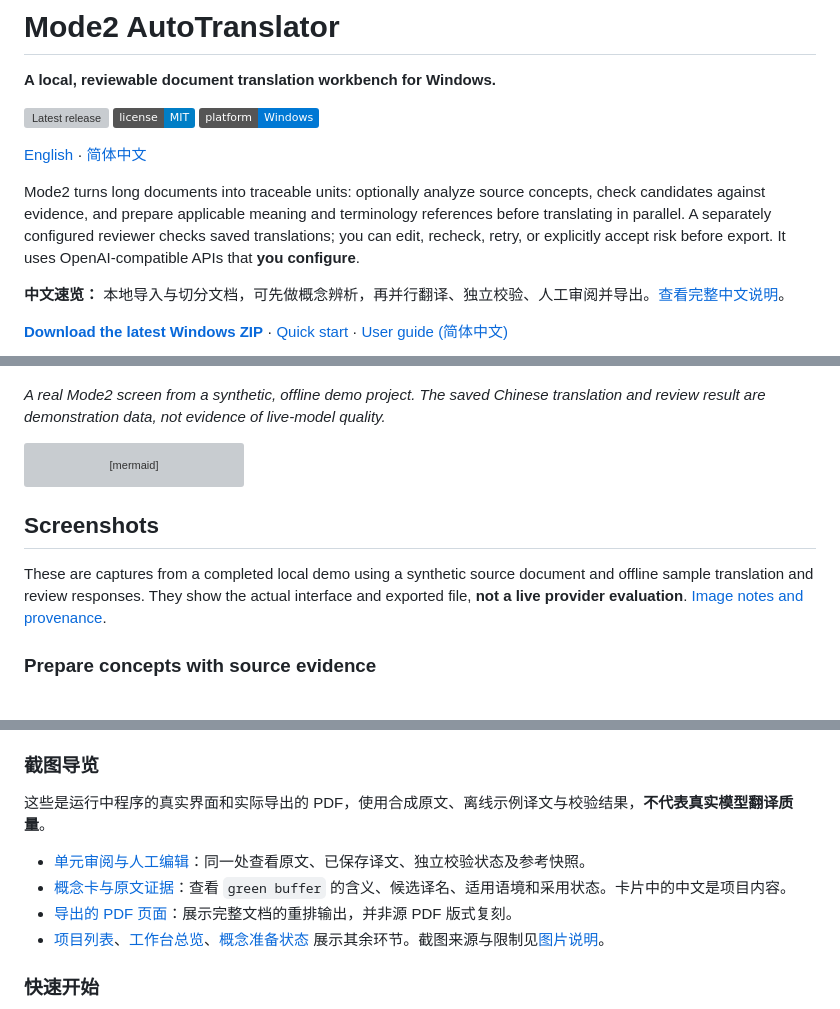
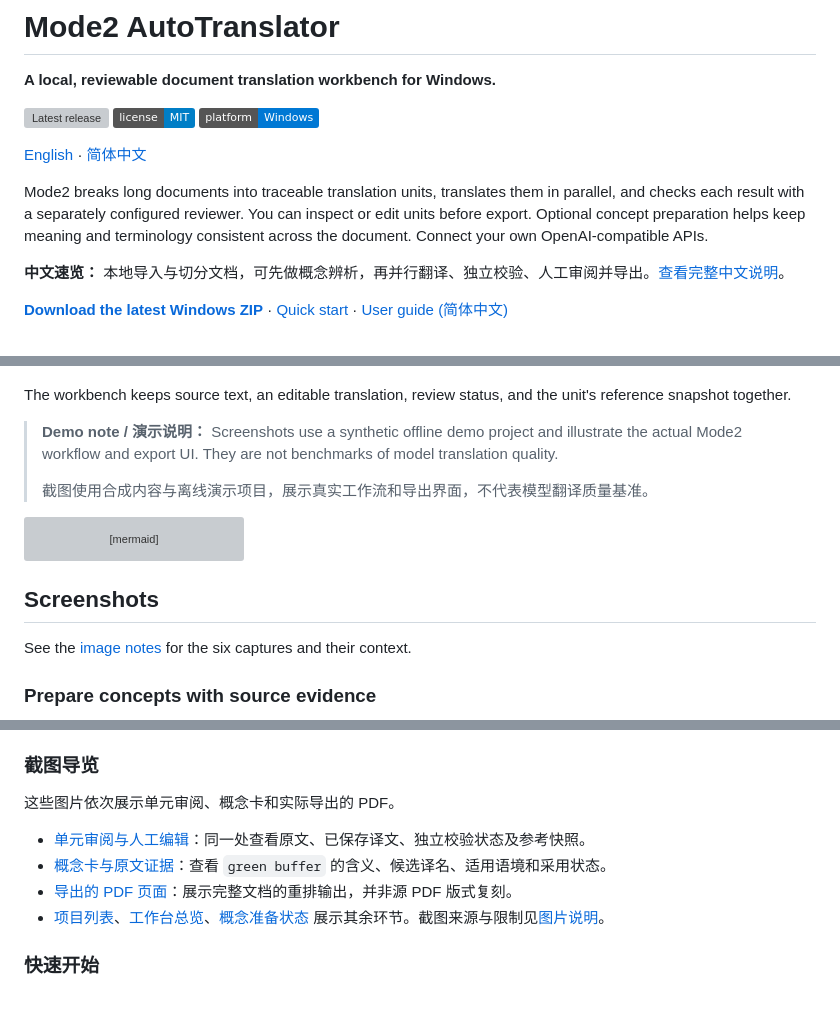
Before and after one commit to ynian2754-droid/Mode2-AutoTranslator-MVP, a Markdown page: README.md, 3 parts joined by grey strips. Rendered like a GitHub page; badges without logos; grey boxes are pictures that could not be loaded.

Commit message:
Simplify homepage introduction and demo disclosure

````diff
--- a/README.md
+++ b/README.md
@@ -6,7 +6,7 @@
 
 [English](#mode2-autotranslator) · [简体中文](#simplified-chinese)
 
-Mode2 turns long documents into traceable units: optionally analyze source concepts, check candidates against evidence, and prepare applicable meaning and terminology references before translating in parallel. A separately configured reviewer checks saved translations; you can edit, recheck, retry, or explicitly accept risk before export. It uses OpenAI-compatible APIs that **you configure**.
+Mode2 breaks long documents into traceable translation units, translates them in parallel, and checks each result with a separately configured reviewer. You can inspect or edit units before export. Optional concept preparation helps keep meaning and terminology consistent across the document. Connect your own OpenAI-compatible APIs.
 
 **中文速览：** 本地导入与切分文档，可先做概念辨析，再并行翻译、独立校验、人工审阅并导出。[查看完整中文说明](#simplified-chinese)。
 
@@ -14,7 +14,11 @@ Mode2 turns long documents into traceable units: optionally analyze source conce
 
 ![A completed translation unit with source text, an editable saved translation, independent review status, and its reference snapshot](docs/images/03-unit-review.png)
 
-*A real Mode2 screen from a synthetic, offline demo project. The saved Chinese translation and review result are demonstration data, not evidence of live-model quality.*
+The workbench keeps source text, an editable translation, review status, and the unit's reference snapshot together.
+
+> **Demo note / 演示说明：** Screenshots use a synthetic offline demo project and illustrate the actual Mode2 workflow and export UI. They are not benchmarks of model translation quality.
+>
+> 截图使用合成内容与离线演示项目，展示真实工作流和导出界面，不代表模型翻译质量基准。
 
 ```mermaid
 flowchart LR
@@ -29,7 +33,7 @@ flowchart LR
 
 ## Screenshots
 
-These are captures from a completed local demo using a synthetic source document and offline sample translation and review responses. They show the actual interface and exported file, **not a live provider evaluation**. [Image notes and provenance](docs/images/README_SCREENSHOTS.md).
+See the [image notes](docs/images/README_SCREENSHOTS.md) for the six captures and their context.
 
 ### Prepare concepts with source evidence
 
@@ -122,10 +126,10 @@ Original source code and documentation are [MIT licensed](LICENSE). Bundled PDF
 
 ### 截图导览
 
-这些是运行中程序的真实界面和实际导出的 PDF，使用合成原文、离线示例译文与校验结果，**不代表真实模型翻译质量**。
+这些图片依次展示单元审阅、概念卡和实际导出的 PDF。
 
 - [单元审阅与人工编辑](docs/images/03-unit-review.png)：同一处查看原文、已保存译文、独立校验状态及参考快照。
-- [概念卡与原文证据](docs/images/04-concept-card.png)：查看 `green buffer` 的含义、候选译名、适用语境和采用状态。卡片中的中文是项目内容。
+- [概念卡与原文证据](docs/images/04-concept-card.png)：查看 `green buffer` 的含义、候选译名、适用语境和采用状态。
 - [导出的 PDF 页面](docs/images/05-exported-pdf.png)：展示完整文档的重排输出，并非源 PDF 版式复刻。
 - [项目列表](docs/images/01-project-library.png)、[工作台总览](docs/images/02-workspace-overview.png)、[概念准备状态](docs/images/06-concept-preparation.png) 展示其余环节。截图来源与限制见[图片说明](docs/images/README_SCREENSHOTS.md)。
 
````
Also changed, not shown: other parts of README.md (+5 -5 lines).
